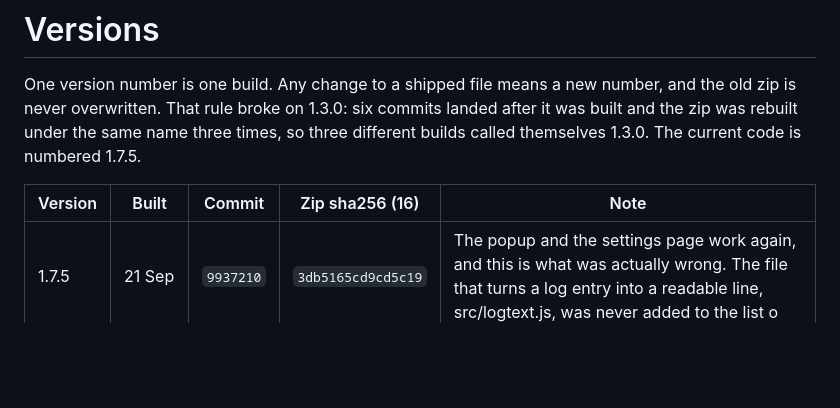
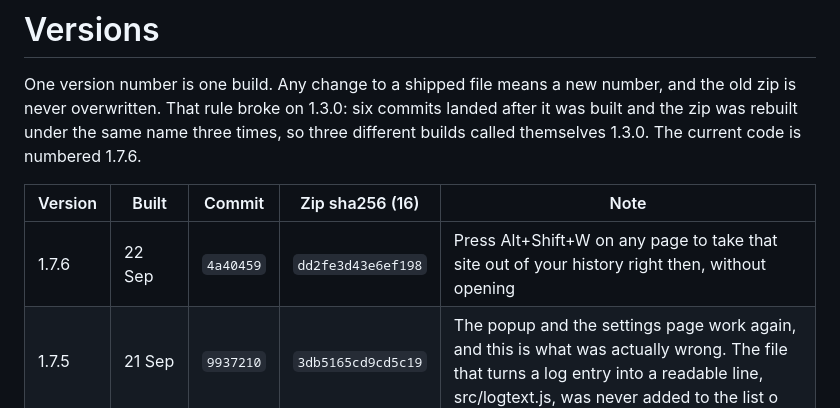
Before and after one commit to Forsigh/lil-bro-history-wipe, a Markdown page: docs/VERSIONS.md, the part around the change. Drawn GitHub-style; blank space fills up the shorter version.

Commit message:
the row for 1.7.6

```diff
--- a/docs/VERSIONS.md
+++ b/docs/VERSIONS.md
@@ -3,10 +3,11 @@
 One version number is one build. Any change to a shipped file means a new number,
 and the old zip is never overwritten. That rule broke on 1.3.0: six commits landed
 after it was built and the zip was rebuilt under the same name three times, so three
-different builds called themselves 1.3.0. The current code is numbered 1.7.5.
+different builds called themselves 1.3.0. The current code is numbered 1.7.6.
 
 | Version | Built | Commit | Zip sha256 (16) | Note |
 |---|---|---|---|---|
+| 1.7.6 | 22 Sep | `4a40459` | `dd2fe3d43e6ef198` | Press Alt+Shift+W on any page to take that site out of your history right then, without opening |
 | 1.7.5 | 21 Sep | `9937210` | `3db5165cd9cd5c19` | The popup and the settings page work again, and this is what was actually wrong. The file that turns a log entry into a readable line, src/logtext.js, was never added to the list o |
 | 1.7.4 | 21 Sep | `1a7310b` | `0888d922bf846956` | If something goes wrong while the popup or the settings page is starting, the extension says so now. Both of them used to sit on the word "Loading" for good, with every control dea |
 | 1.7.3 | 21 Sep | `e6beca4` | `a66eb645dbef1f03` | Nothing on screen changes. The code behind it lost some weight. |
```
